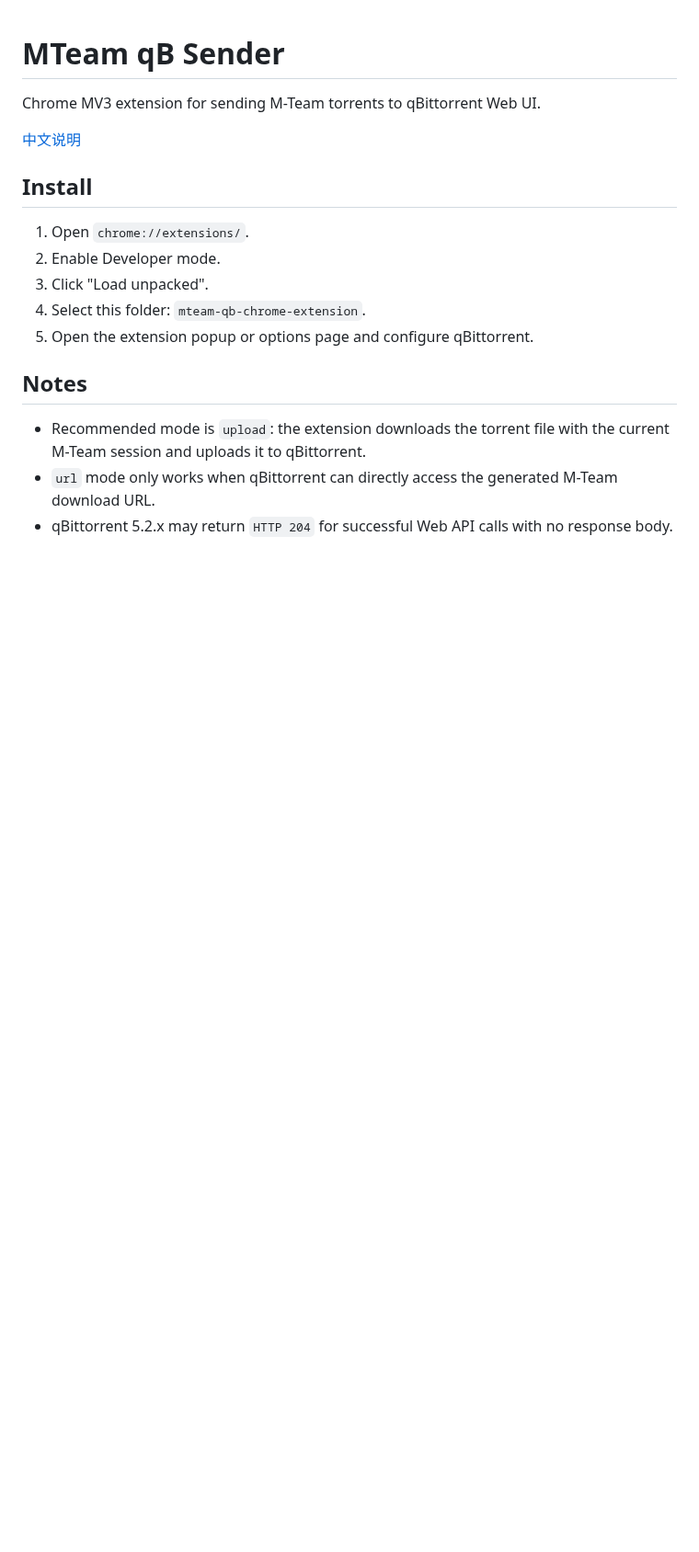
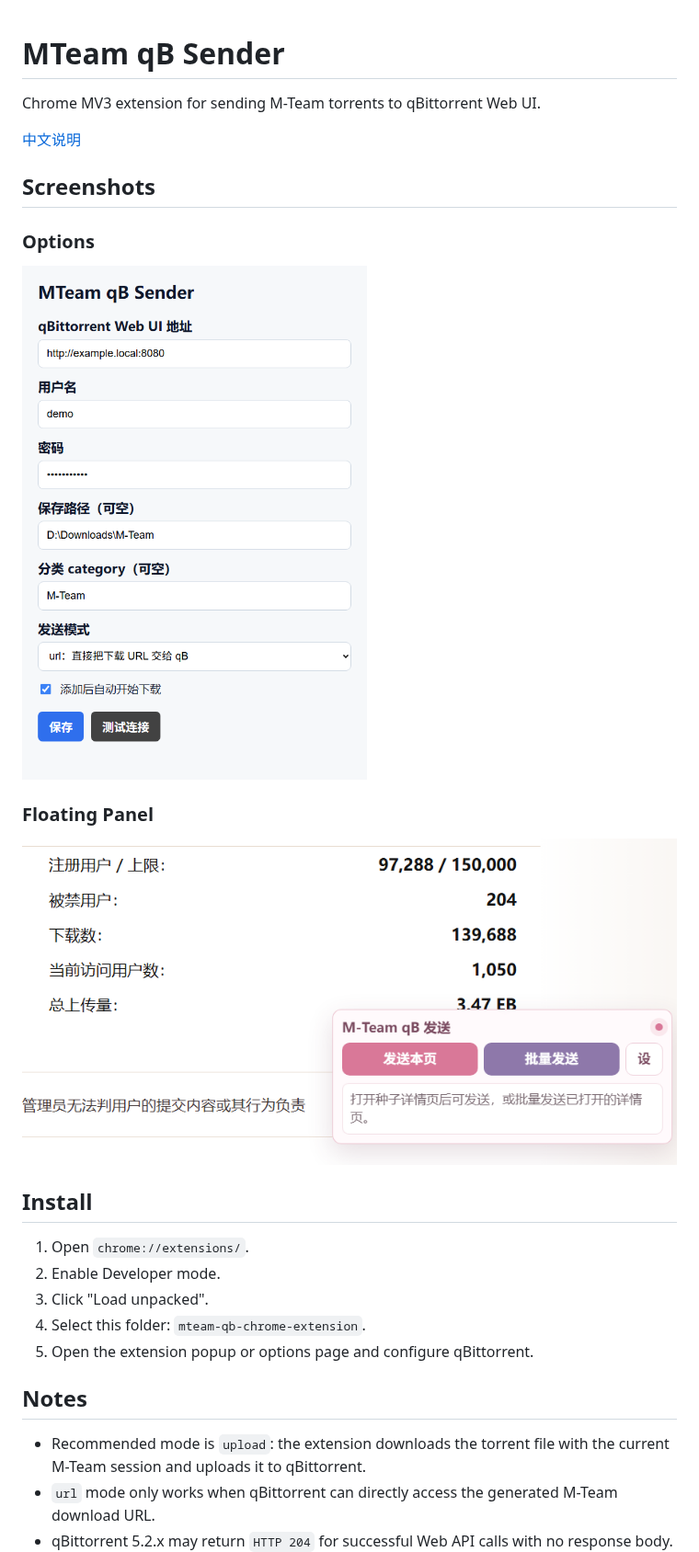
Before and after one commit to jeron-lgy/MTeam-qbittorrent-Sender, a Markdown page: README.md, the part around the change. Shown at 92% size. Drawn GitHub-style; pictures changed too: assets/screenshots/floating-panel.png (added), assets/screenshots/options-page.png (added); blank space fills up the shorter version.

```diff
--- a/README.md
+++ b/README.md
@@ -3,6 +3,16 @@
 Chrome MV3 extension for sending M-Team torrents to qBittorrent Web UI.
 
 [中文说明](README.zh-CN.md)
+
+## Screenshots
+
+### Options
+
+![Options page](assets/screenshots/options-page.png)
+
+### Floating Panel
+
+![Floating panel](assets/screenshots/floating-panel.png)
 
 ## Install
 
```
Also changed, not shown: README.zh-CN.md (+10 -0 lines).
